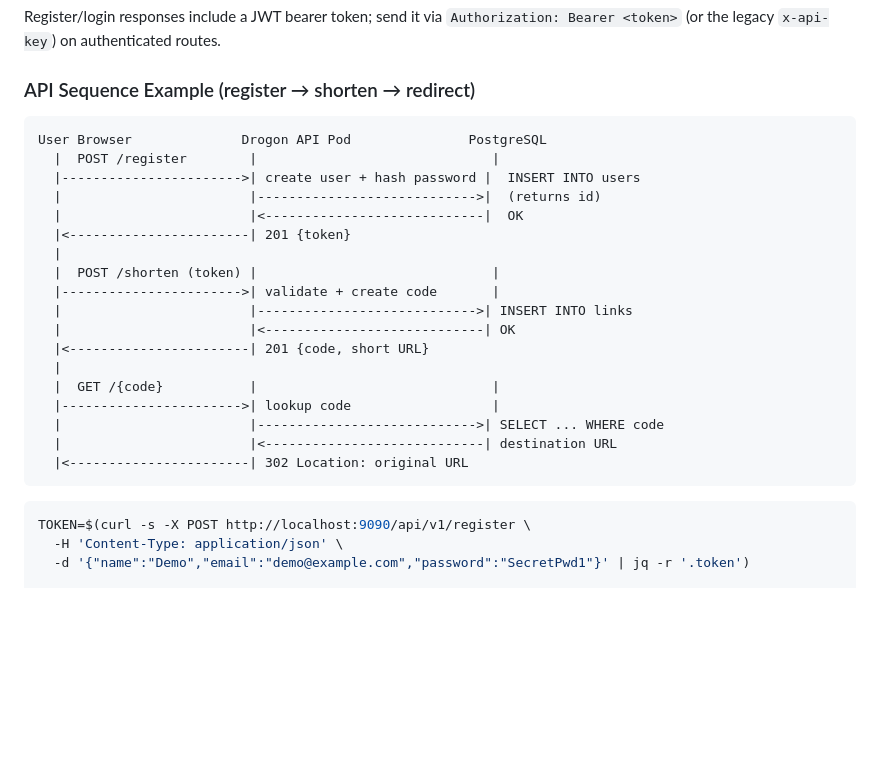
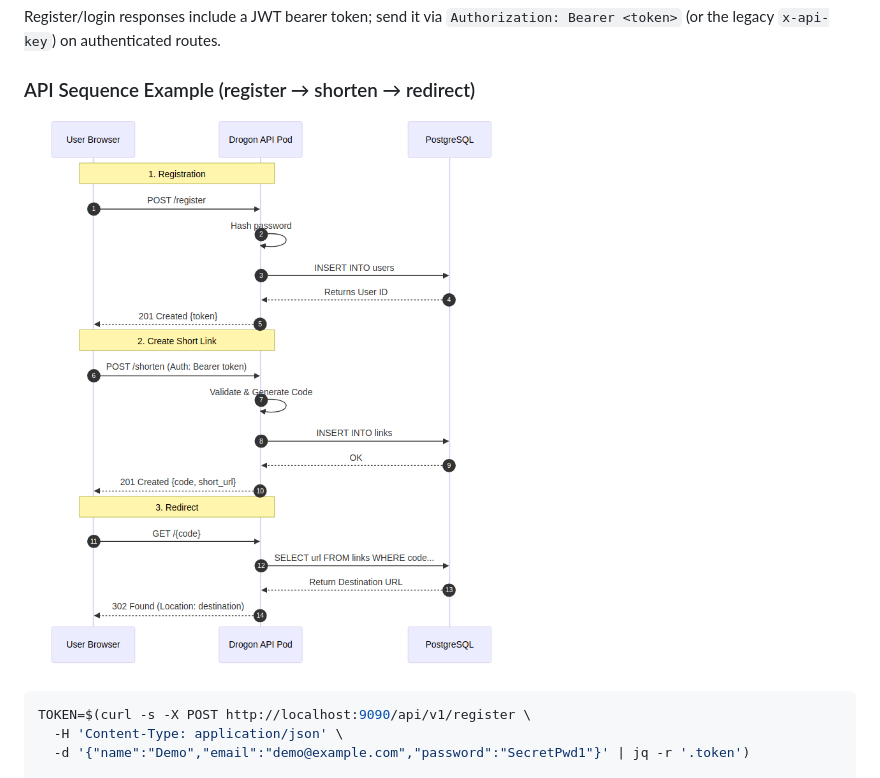
Before and after one commit to rajeshkumarblr/myurlshortener, a Markdown page: README.md, the part around the change printed below. Rendered like a GitHub page; pictures changed too: docs/sequence.png (added); blank space fills up the shorter version.

````diff
--- a/README.md
+++ b/README.md
@@ -94,26 +72,8 @@ Register/login responses include a JWT bearer token; send it via `Authorization:
 
 ### API Sequence Example (register → shorten → redirect)
 
-```text
-User Browser              Drogon API Pod               PostgreSQL
-  |  POST /register        |                              |
-  |----------------------->| create user + hash password |  INSERT INTO users
-  |                        |---------------------------->|  (returns id)
-  |                        |<----------------------------|  OK
-  |<-----------------------| 201 {token}
-  |
-  |  POST /shorten (token) |                              |
-  |----------------------->| validate + create code       |
-  |                        |---------------------------->| INSERT INTO links
-  |                        |<----------------------------| OK
-  |<-----------------------| 201 {code, short URL}
-  |
-  |  GET /{code}           |                              |
-  |----------------------->| lookup code                  |
-  |                        |---------------------------->| SELECT ... WHERE code
-  |                        |<----------------------------| destination URL
-  |<-----------------------| 302 Location: original URL
-```
+![API Sequence Example](docs/sequence.png)
+
 
 ```bash
 TOKEN=$(curl -s -X POST http://localhost:9090/api/v1/register \
````
Also changed, not shown: other parts of README.md (+8 -30 lines), docs/architecture.png (added), 11 other files.
